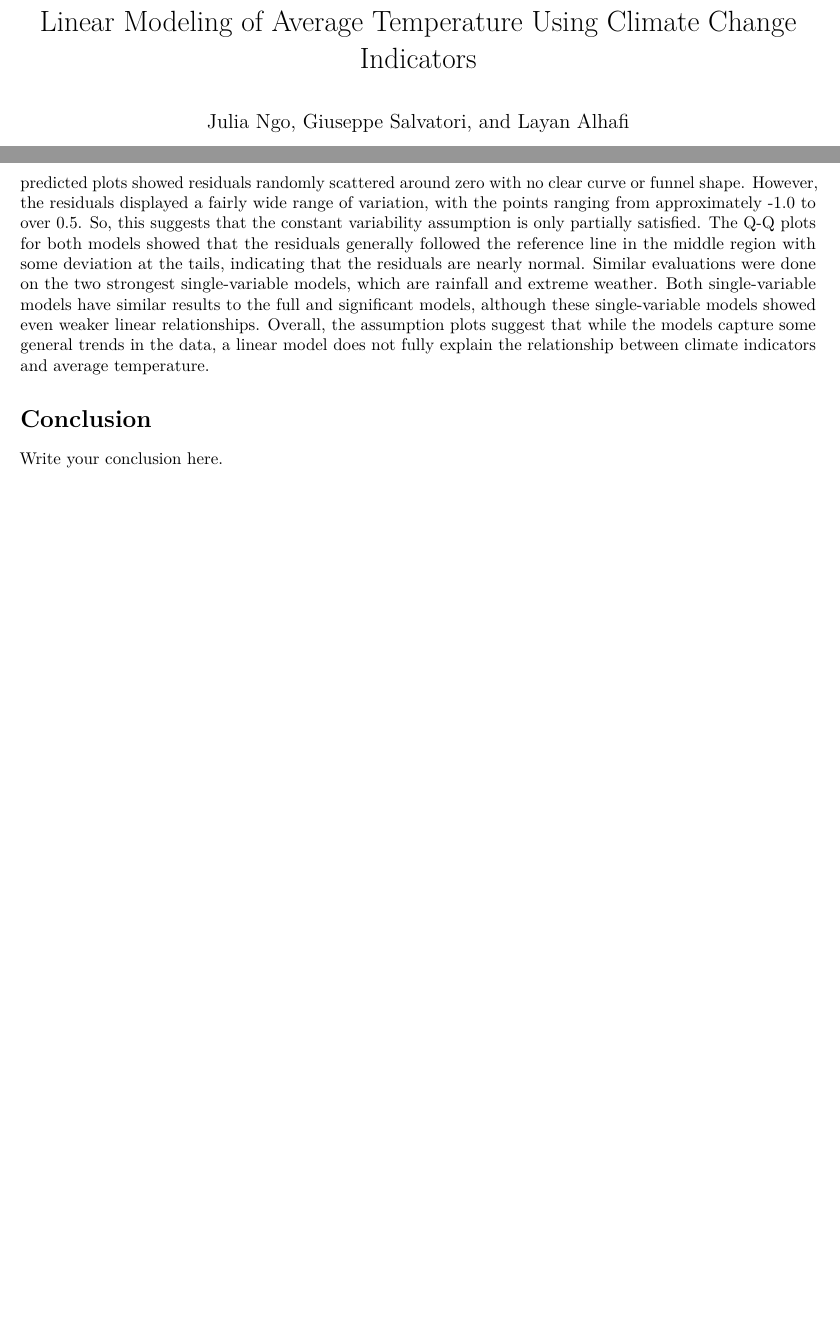
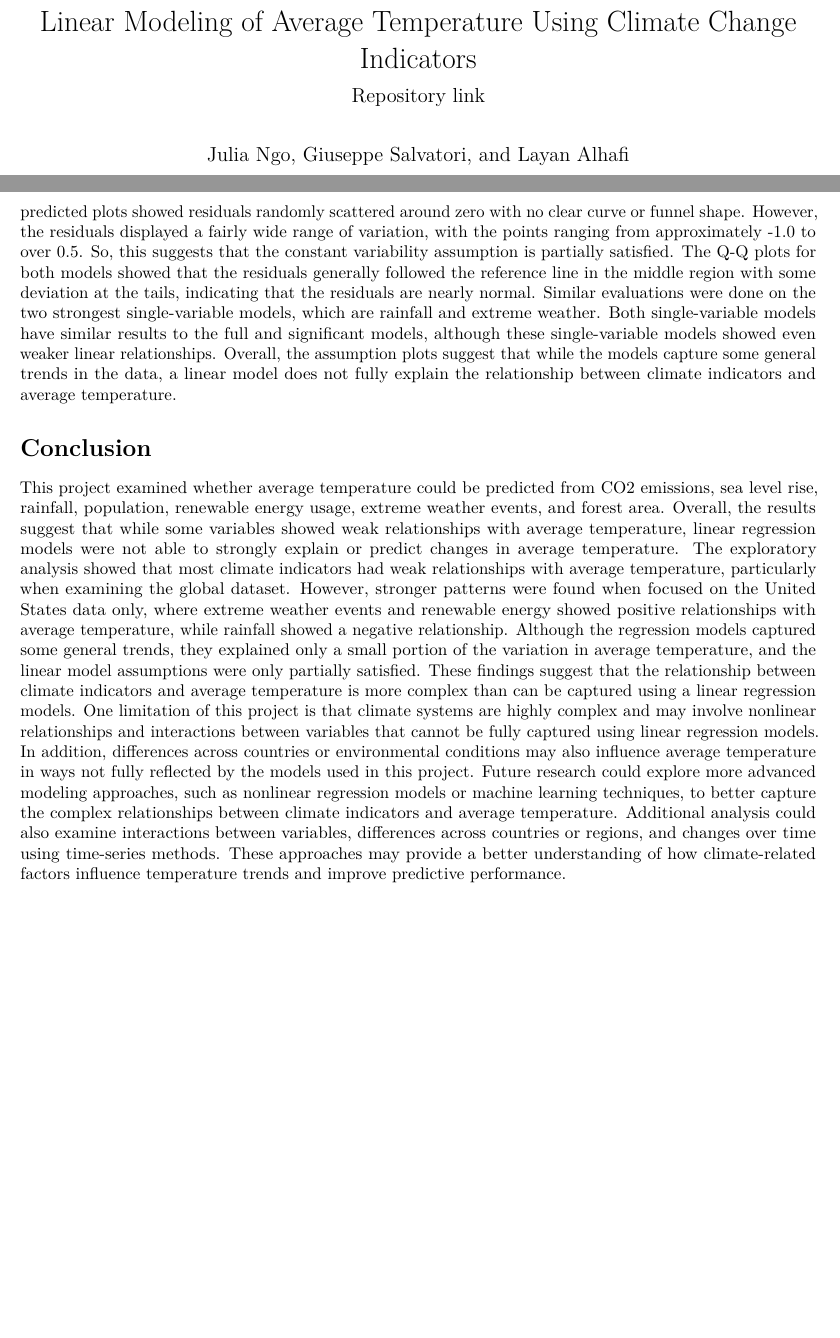
Before and after one commit to jngo26/climate-change-final-project, an R Markdown document (final_report_template.Rmd): two parts of pages 1 and 20 of 20, joined at a grey line, cut so that both start at the same text, the shorter picture padded with empty space. Rendered offline with R 4.5, knitr and Pandoc, then LaTeX, with nearby package versions.

Commit message:
Final edits and report completion

```diff
--- a/final_report_template.Rmd
+++ b/final_report_template.Rmd
@@ -306,8 +311,9 @@ Across all scatterplots depicting the relationship between average temperature a
 
 Using the above information/filtered data, multiple linear models were made; one of each significant variable alone, another using all of the significant variables and finally one containing all variables tested, regardless of significance. The linear model consisting of all variables as expected had the highest r^2 value of 0.1902673, which is considered weak/shows a weak correlation between the response variable and the explanatory variables. The linear model consisting of significant variables (rainfall, population, extreme weather events and forest area) had a very close r^2 value of 0.1865008. The variable with the strongest/highest r^2 was rainfall with 0.07761612, while the weakest variable was population with 0.003274811.
 
-Then, linear model assumption plots were used to evaluate whether the linear models satisfied the assumptions required for a reliable linear model. For the full model and the reduced model containing only significant variables, the linear model assumption plots are nearly identical. For both models, the observed versus predicted plots showed a general positive relationship, but the points were widely scattered around the reference line, indicating that the linearity assumption is not satisfied. For both models, the residuals versus predicted plots showed residuals randomly scattered around zero with no clear curve or funnel shape. However, the residuals displayed a fairly wide range of variation, with the points ranging from approximately -1.0 to over 0.5. So, this suggests that the constant variability assumption is only partially satisfied. The Q-Q plots for both models showed that the residuals generally followed the reference line in the middle region with some deviation at the tails, indicating that the residuals are nearly normal. Similar evaluations were done on the two strongest single-variable models, which are rainfall and extreme weather. Both single-variable models have similar results to the full and significant models, although these single-variable models showed even weaker linear relationships. Overall, the assumption plots suggest that while the models capture some general trends in the data, a linear model does not fully explain the relationship between climate indicators and average temperature.
+Then, linear model assumption plots were used to evaluate whether the linear models satisfied the assumptions required for a reliable linear model. For the full model and the reduced model containing only significant variables, the linear model assumption plots are nearly identical. For both models, the observed versus predicted plots showed a general positive relationship, but the points were widely scattered around the reference line, indicating that the linearity assumption is not satisfied. For both models, the residuals versus predicted plots showed residuals randomly scattered around zero with no clear curve or funnel shape. However, the residuals displayed a fairly wide range of variation, with the points ranging from approximately -1.0 to over 0.5. So, this suggests that the constant variability assumption is partially satisfied. The Q-Q plots for both models showed that the residuals generally followed the reference line in the middle region with some deviation at the tails, indicating that the residuals are nearly normal. Similar evaluations were done on the two strongest single-variable models, which are rainfall and extreme weather. Both single-variable models have similar results to the full and significant models, although these single-variable models showed even weaker linear relationships. Overall, the assumption plots suggest that while the models capture some general trends in the data, a linear model does not fully explain the relationship between climate indicators and average temperature.
 
 
 # Conclusion
-Write your conclusion here.
+
+This project examined whether average temperature could be predicted from CO2 emissions, sea level rise, rainfall, population, renewable energy usage, extreme weather events, and forest area. Overall, the results suggest that while some variables showed weak relationships with average temperature, linear regression models were not able to strongly explain or predict changes in average temperature. The exploratory analysis showed that most climate indicators had weak relationships with average temperature, particularly when examining the global dataset. However, stronger patterns were found when focused on the United States data only, where extreme weather events and renewable energy showed positive relationships with average temperature, while rainfall showed a negative relationship. Although the regression models captured some general trends, they explained only a small portion of the variation in average temperature, and the linear model assumptions were only partially satisfied. These findings suggest that the relationship between climate indicators and average temperature is more complex than can be captured using a linear regression models. One limitation of this project is that climate systems are highly complex and may involve nonlinear relationships and interactions between variables that cannot be fully captured using linear regression models. In addition, differences across countries or environmental conditions may also influence average temperature in ways not fully reflected by the models used in this project. Future research could explore more advanced modeling approaches, such as nonlinear regression models or machine learning techniques, to better capture the complex relationships between climate indicators and average temperature. Additional analysis could also examine interactions between variables, differences across countries or regions, and changes over time using time-series methods. These approaches may provide a better understanding of how climate-related factors influence temperature trends and improve predictive performance.
```
Also changed, not shown: final_report_template.Rmd (5 more changed lines).
